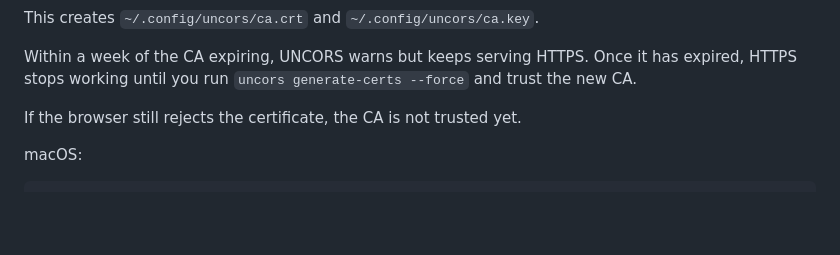
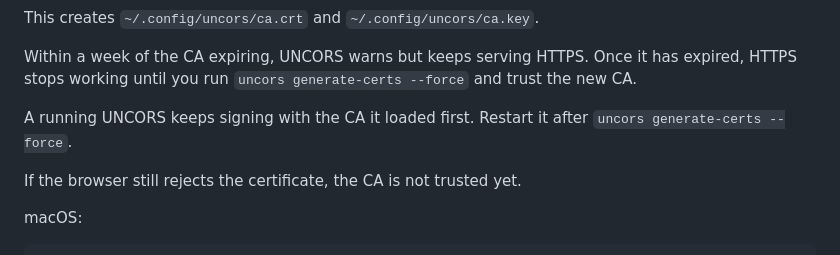
Before and after one commit to evg4b/uncors, a Markdown page: docs/Troubleshooting.md, the part around the change. Drawn GitHub-style; blank space fills up the shorter version.

Commit message:
docs: say to restart UNCORS after generating a new CA
The certificate manager loads the CA once per process, so a CA created
with generate-certs --force while UNCORS runs is not used until it
restarts.

Co-Authored-By: Claude Opus 5.5 <noreply@anthropic.com>

```diff
--- a/docs/Troubleshooting.md
+++ b/docs/Troubleshooting.md
@@ -140,6 +140,9 @@ This creates `~/.config/uncors/ca.crt` and `~/.config/uncors/ca.key`.
 Within a week of the CA expiring, UNCORS warns but keeps serving HTTPS. Once it
 has expired, HTTPS stops working until you run
 `uncors generate-certs --force` and trust the new CA.
+
+A running UNCORS keeps signing with the CA it loaded first. Restart it after
+`uncors generate-certs --force`.
 
 If the browser still rejects the certificate, the CA is not trusted yet.
 
```
